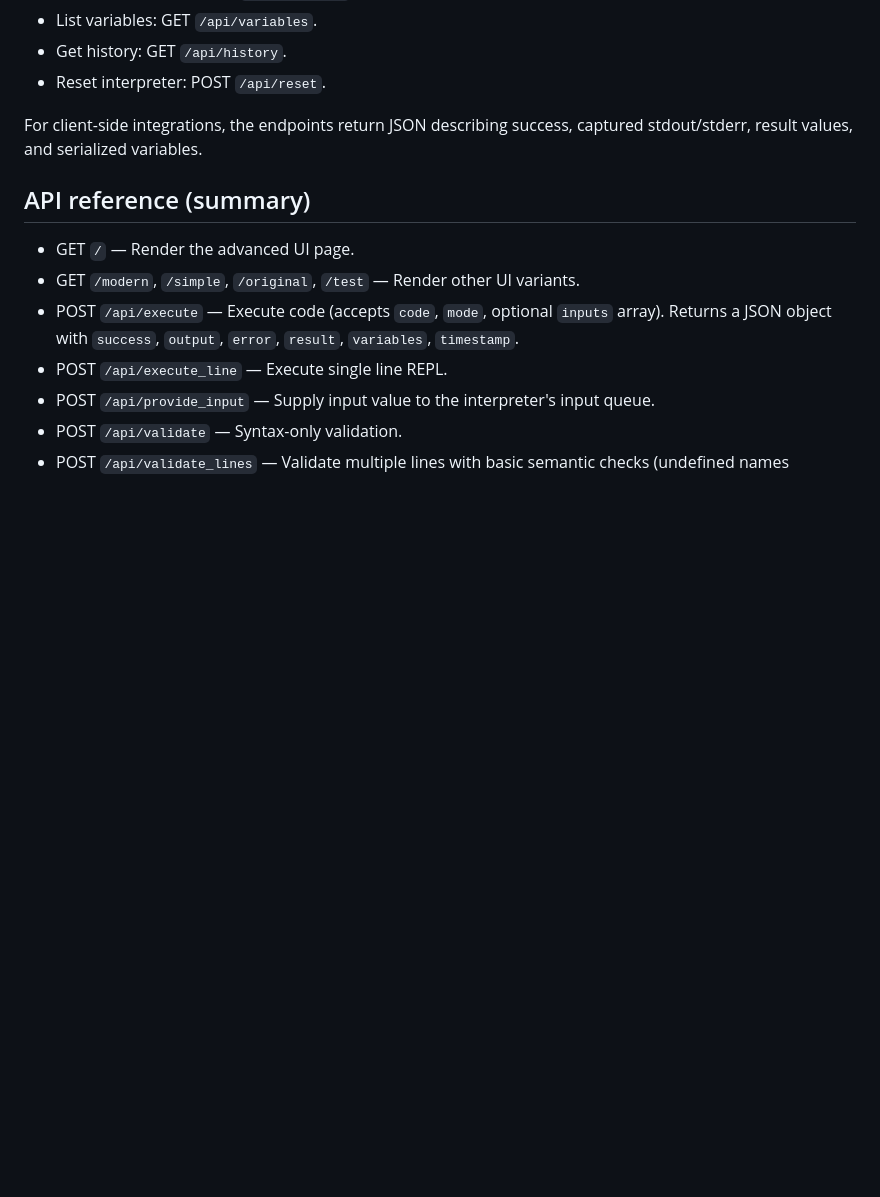
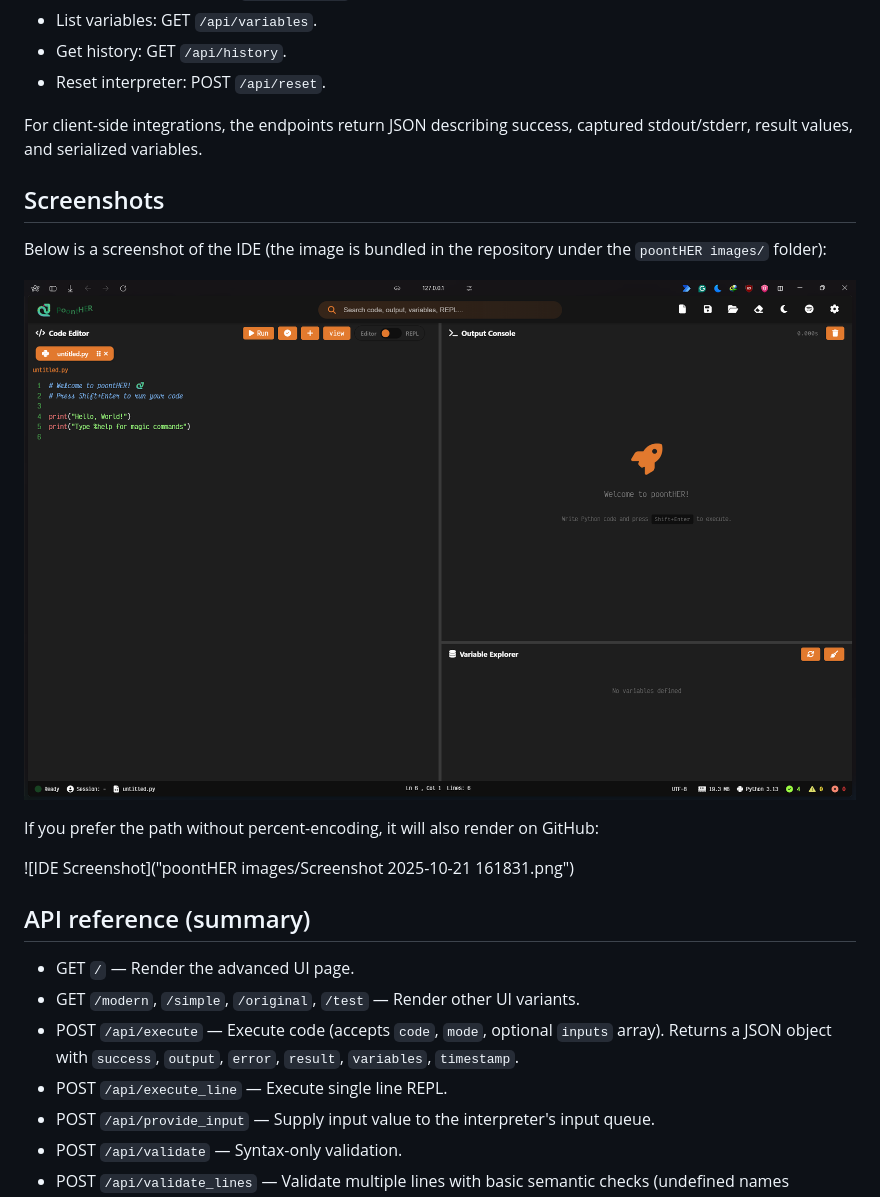
Before and after one commit to tar-ang-2004/Custom-Python-Interpreter, a Markdown page: README.md, the part around the change. Drawn GitHub-style; blank space fills up the shorter version.

```diff
--- a/README.md
+++ b/README.md
@@ -108,6 +108,16 @@ Common flows:
 
 For client-side integrations, the endpoints return JSON describing success, captured stdout/stderr, result values, and serialized variables.
 
+## Screenshots
+
+Below is a screenshot of the IDE (the image is bundled in the repository under the `poontHER images/` folder):
+
+![IDE Screenshot](poontHER%20images/Screenshot%202025-10-21%20161831.png)
+
+If you prefer the path without percent-encoding, it will also render on GitHub:
+
+![IDE Screenshot]("poontHER images/Screenshot 2025-10-21 161831.png")
+
 ## API reference (summary)
 
 - GET `/` — Render the advanced UI page.
```
